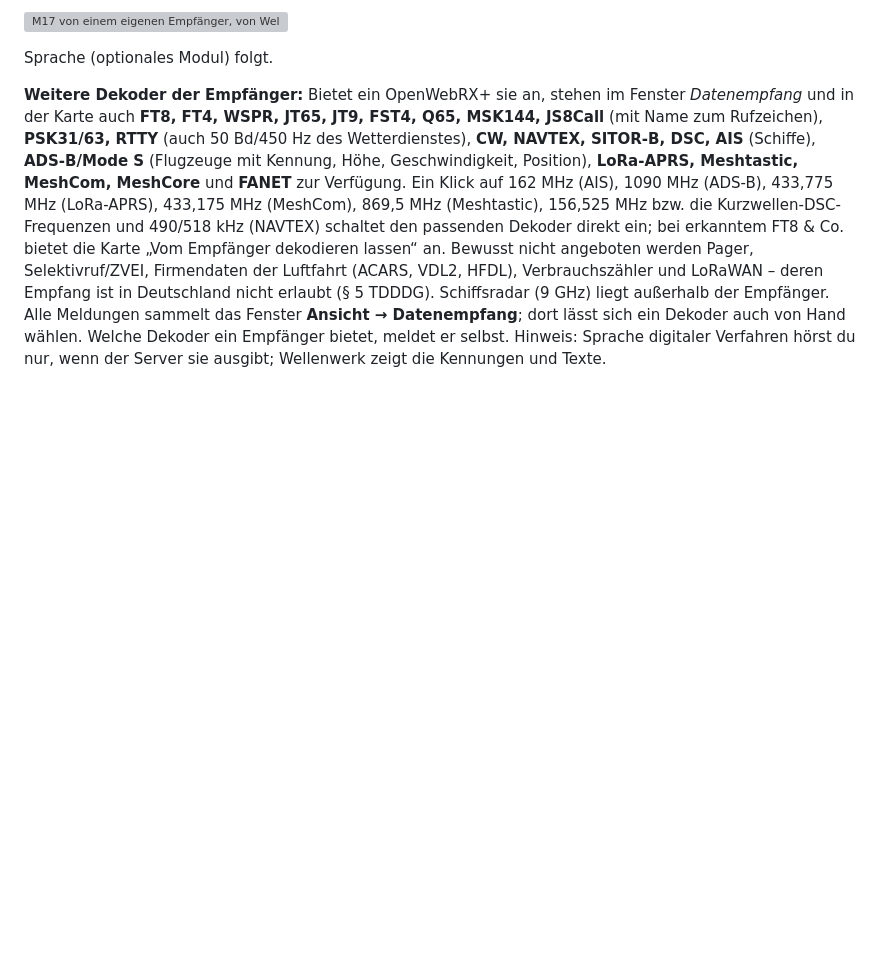
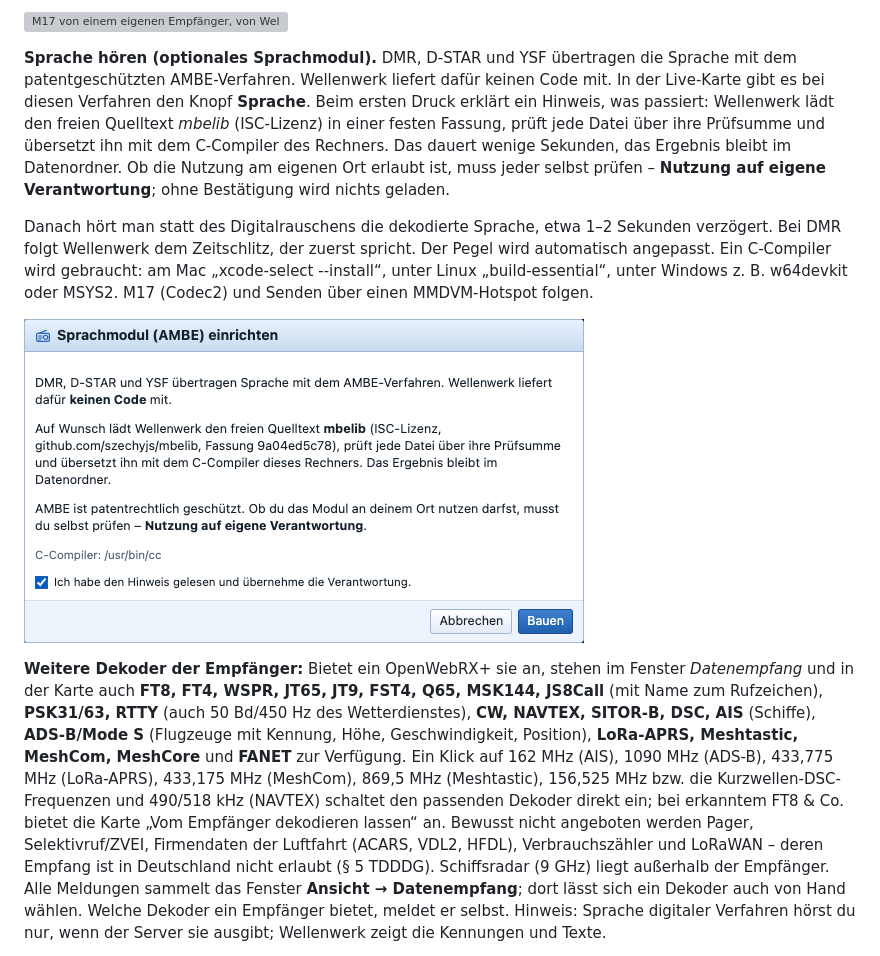
Before and after one commit to djamplifier/wellenwerk, a Markdown page: docs/Anleitung.md, the part around the change. Rendered like a GitHub page; pictures changed too: docs/bilder/29-sprachmodul.png (added); blank space fills up the shorter version; grey boxes are pictures that could not be loaded.

```diff
--- a/docs/Anleitung.md
+++ b/docs/Anleitung.md
@@ -257,7 +257,11 @@ Ebenso selbst gelesen werden:
 
 ![M17 von einem eigenen Empfänger, von Wellenwerk selbst dekodiert](bilder/28-eigene-dekoder.png)
 
-Sprache (optionales Modul) folgt.
+**Sprache hören (optionales Sprachmodul).** DMR, D-STAR und YSF übertragen die Sprache mit dem patentgeschützten AMBE-Verfahren. Wellenwerk liefert dafür keinen Code mit. In der Live-Karte gibt es bei diesen Verfahren den Knopf **Sprache**. Beim ersten Druck erklärt ein Hinweis, was passiert: Wellenwerk lädt den freien Quelltext *mbelib* (ISC-Lizenz) in einer festen Fassung, prüft jede Datei über ihre Prüfsumme und übersetzt ihn mit dem C-Compiler des Rechners. Das dauert wenige Sekunden, das Ergebnis bleibt im Datenordner. Ob die Nutzung am eigenen Ort erlaubt ist, muss jeder selbst prüfen – **Nutzung auf eigene Verantwortung**; ohne Bestätigung wird nichts geladen.
+
+Danach hört man statt des Digitalrauschens die dekodierte Sprache, etwa 1–2 Sekunden verzögert. Bei DMR folgt Wellenwerk dem Zeitschlitz, der zuerst spricht. Der Pegel wird automatisch angepasst. Ein C-Compiler wird gebraucht: am Mac „xcode-select --install“, unter Linux „build-essential“, unter Windows z. B. w64devkit oder MSYS2. M17 (Codec2) und Senden über einen MMDVM-Hotspot folgen.
+
+![Hinweis vor dem Einrichten des Sprachmoduls](bilder/29-sprachmodul.png)
 
 **Weitere Dekoder der Empfänger:** Bietet ein OpenWebRX+ sie an, stehen im Fenster *Datenempfang* und in der Karte auch **FT8, FT4, WSPR, JT65, JT9, FST4, Q65, MSK144, JS8Call** (mit Name zum Rufzeichen), **PSK31/63, RTTY** (auch 50 Bd/450 Hz des Wetterdienstes), **CW, NAVTEX, SITOR-B, DSC, AIS** (Schiffe), **ADS-B/Mode S** (Flugzeuge mit Kennung, Höhe, Geschwindigkeit, Position), **LoRa-APRS, Meshtastic, MeshCom, MeshCore** und **FANET** zur Verfügung. Ein Klick auf 162 MHz (AIS), 1090 MHz (ADS-B), 433,775 MHz (LoRa-APRS), 433,175 MHz (MeshCom), 869,5 MHz (Meshtastic), 156,525 MHz bzw. die Kurzwellen-DSC-Frequenzen und 490/518 kHz (NAVTEX) schaltet den passenden Dekoder direkt ein; bei erkanntem FT8 & Co. bietet die Karte „Vom Empfänger dekodieren lassen“ an. Bewusst nicht angeboten werden Pager, Selektivruf/ZVEI, Firmendaten der Luftfahrt (ACARS, VDL2, HFDL), Verbrauchszähler und LoRaWAN – deren Empfang ist in Deutschland nicht erlaubt (§ 5 TDDDG). Schiffsradar (9 GHz) liegt außerhalb der Empfänger. Alle Meldungen sammelt das Fenster **Ansicht → Datenempfang**; dort lässt sich ein Dekoder auch von Hand wählen. Welche Dekoder ein Empfänger bietet, meldet er selbst. Hinweis: Sprache digitaler Verfahren hörst du nur, wenn der Server sie ausgibt; Wellenwerk zeigt die Kennungen und Texte.
 
```
Also changed, not shown: LIZENZEN.md (+9 -0 lines), docs/Manual.md (+5 -1 lines), 8 other files.
